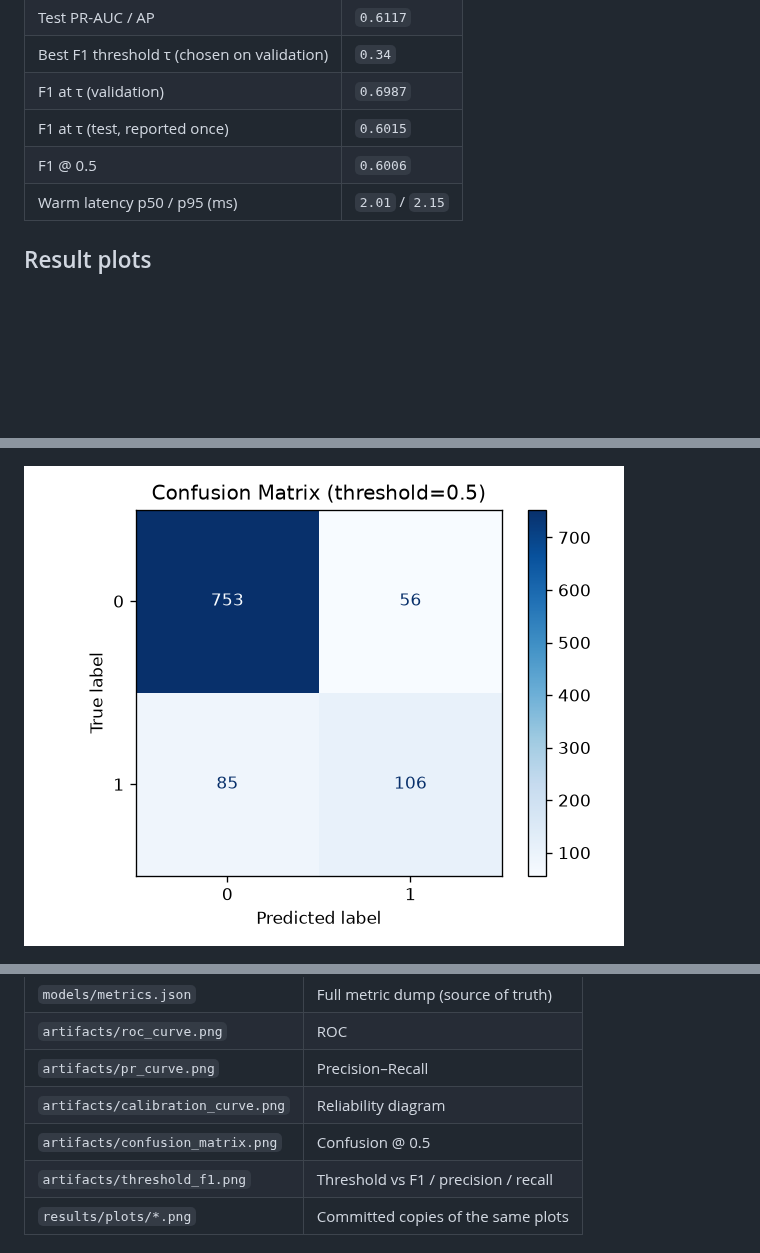
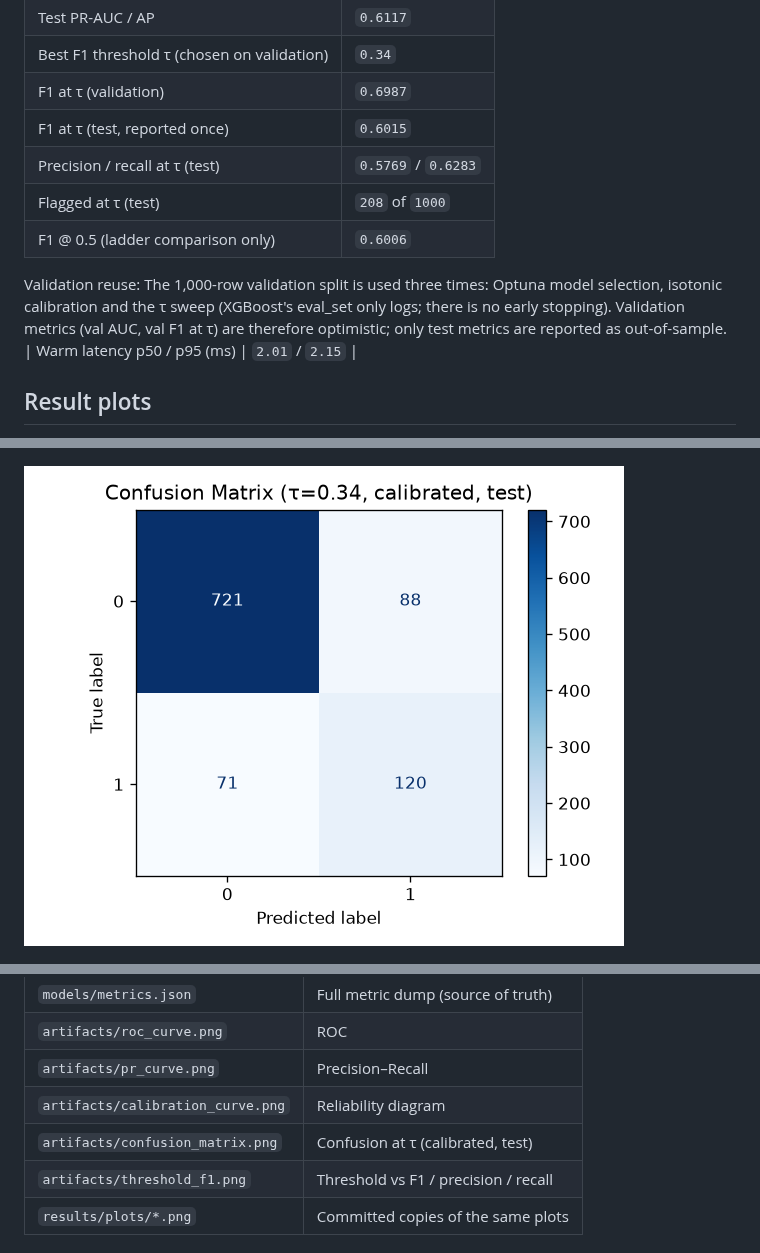
Before and after one commit to santoshshinde2012/retention-radar, a Markdown page: docs/MODEL_CARD.md, 3 parts joined by grey strips. GitHub-like rendering; pictures changed too: results/plots/confusion_matrix.png; blank space fills up the shorter version.

Commit message:
chore: regenerate seed-42 outputs for τ bands, PSI and metrics at τ
Latency block in models/metrics.json kept at the published p50 2.01 ms (machine-dependent). Model joblibs unchanged.

```diff
--- a/docs/MODEL_CARD.md
+++ b/docs/MODEL_CARD.md
@@ -58,7 +58,11 @@ Method: `isotonic`.
 | Best F1 threshold τ (chosen on validation) | `0.34` |
 | F1 at τ (validation) | `0.6987` |
 | F1 at τ (test, reported once) | `0.6015` |
-| F1 @ 0.5 | `0.6006` |
+| Precision / recall at τ (test) | `0.5769` / `0.6283` |
+| Flagged at τ (test) | `208` of `1000` |
+| F1 @ 0.5 (ladder comparison only) | `0.6006` |
+
+Validation reuse: The 1,000-row validation split is used three times: Optuna model selection, isotonic calibration and the τ sweep (XGBoost's eval_set only logs; there is no early stopping). Validation metrics (val AUC, val F1 at τ) are therefore optimistic; only test metrics are reported as out-of-sample.
 | Warm latency p50 / p95 (ms) | `2.01` / `2.15` |
 
 ## Result plots
@@ -85,7 +89,7 @@ Committed copies live under `results/plots/` (runtime dumps in `artifacts/`).
 | `artifacts/roc_curve.png` | ROC |
 | `artifacts/pr_curve.png` | Precision–Recall |
 | `artifacts/calibration_curve.png` | Reliability diagram |
-| `artifacts/confusion_matrix.png` | Confusion @ 0.5 |
+| `artifacts/confusion_matrix.png` | Confusion at τ (calibrated, test) |
 | `artifacts/threshold_f1.png` | Threshold vs F1 / precision / recall |
 | `results/plots/*.png` | Committed copies of the same plots |
 
```
Also changed, not shown: other parts of docs/MODEL_CARD.md (+1 -1 lines), 8 other files.
